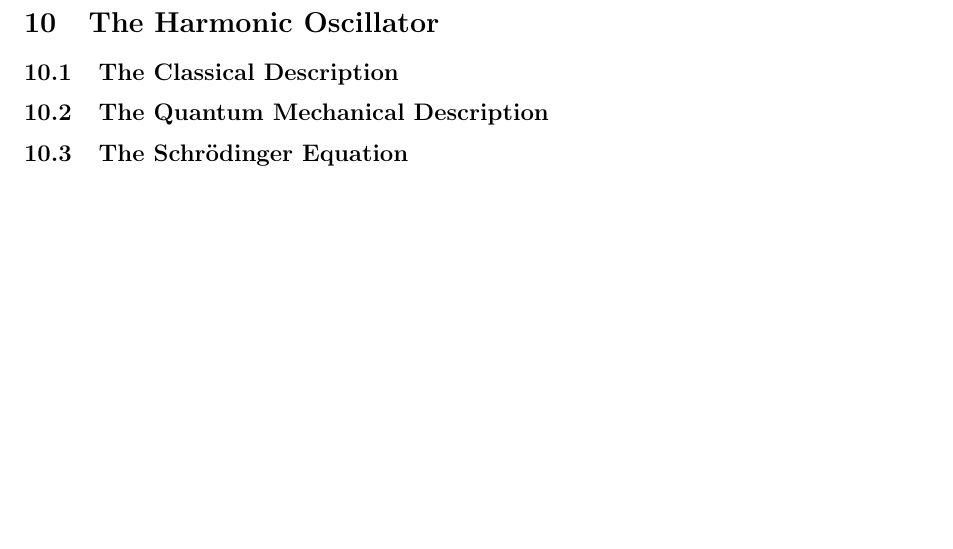
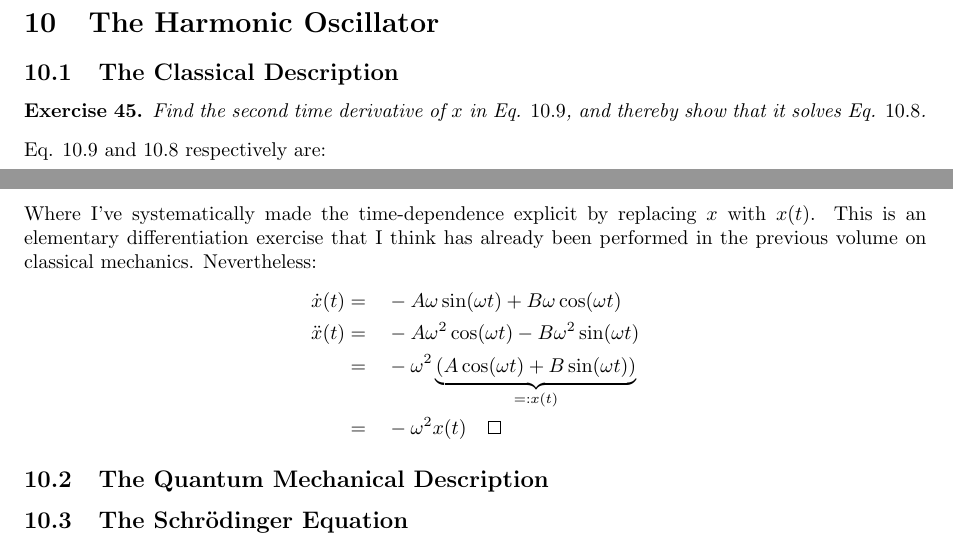
Before and after one commit to mbivert/ttm, a LaTeX paper (qm/solutions.tex, which reads qm/L10E01.tex): part of page 84 of 84 before the commit and two parts of pages 83 and 84 of 84 after it, the two joined at a grey line, cut so that both start at the same text, the shorter picture padded with empty space. Compiled offline with pdfLaTeX; TikZ figures are drawn from their code, not taken from saved files.

Commit message:
qm/L10E01

```diff
--- /dev/null
+++ b/qm/L10E01.tex
@@ -0,0 +1,27 @@
+\documentclass[solutions.tex]{subfiles}
+
+\xtitle
+
+\begin{document}
+\maketitle
+\begin{exercise} Find the second time derivative of $x$ in Eq. $10.9$,
+and thereby show that it solves Eq. $10.8$.
+\end{exercise}
+Eq. $10.9$ and $10.8$ respectively are:
+\[
+	x(t) = A\cos(\omega t)+B\sin(\omega t);\qquad
+	-\omega^2x(t) = \ddot{x}(t)
+\]
+Where I've systematically made the time-dependence explicit by
+replacing $x$ with $x(t)$. This is an elementary differentiation
+exercise that I think has already been performed in the previous
+volume on classical mechanics. Nevertheless:
+\begin{equation*}\begin{aligned}
+	\dot{x}(t) &=&& -A\omega\sin(\omega t)+B\omega\cos(\omega t) \\
+	\ddot{x}(t) &=&& -A\omega^2\cos(\omega t)-B\omega^2\sin(\omega t) \\
+	~ &=&& -\omega^2\underbrace{
+		(A\cos(\omega t) + B\sin(\omega t))
+	}_{=:x(t)} \\
+	~ &=&& -\omega^2x(t) \qed
+\end{aligned}\end{equation*}
+\end{document}
```
Also changed, not shown: qm/solutions.tex (+1 -1 lines), qm/L10E01.pdf (added), qm/solutions.pdf.
